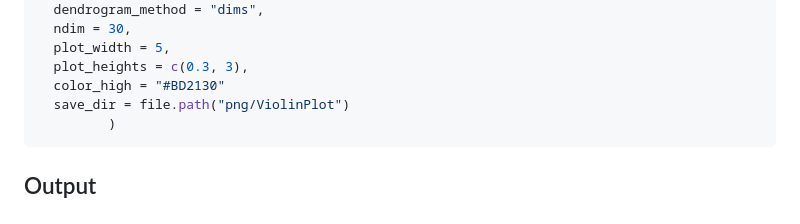
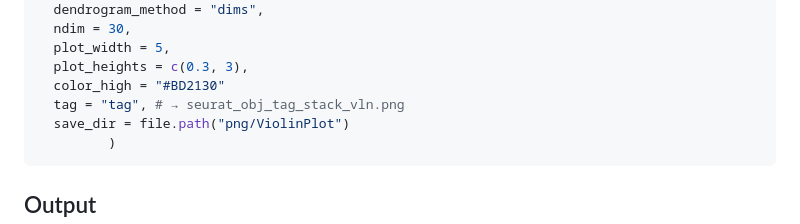
Before and after one commit to AyumuOkumura/SeuratVizHelper, a Markdown page: README.md, the part around the change. Drawn GitHub-style.

````diff
--- a/README.md
+++ b/README.md
@@ -57,6 +57,7 @@ StackVln(
   plot_width = 5,
   plot_heights = c(0.3, 3),
   color_high = "#BD2130"
+  tag = "tag", # → seurat_obj_tag_stack_vln.png
   save_dir = file.path("png/ViolinPlot")
          )
 ```
````
